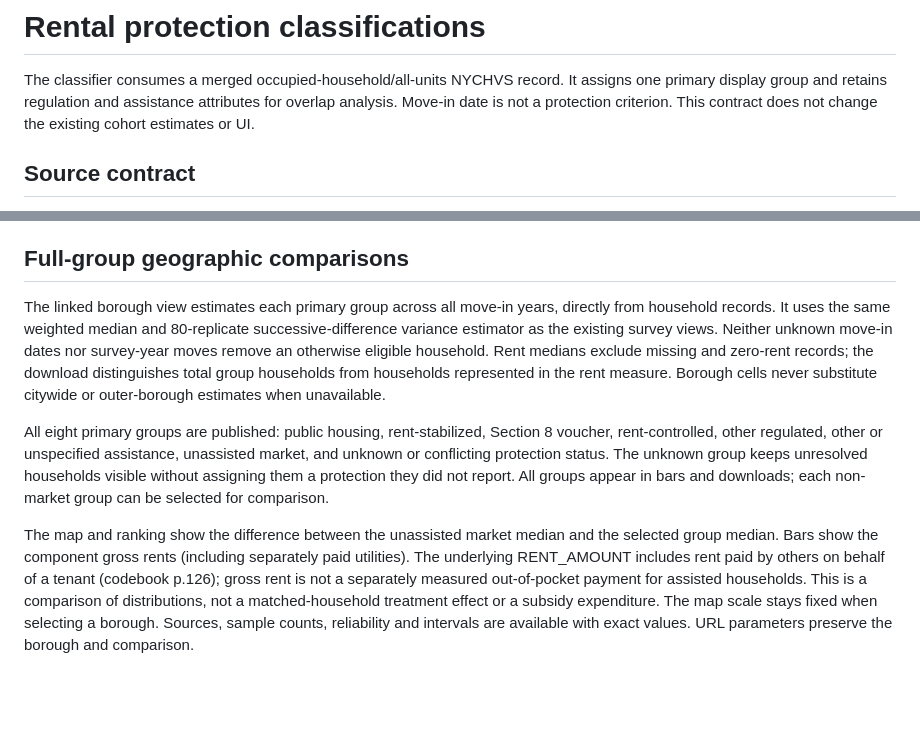
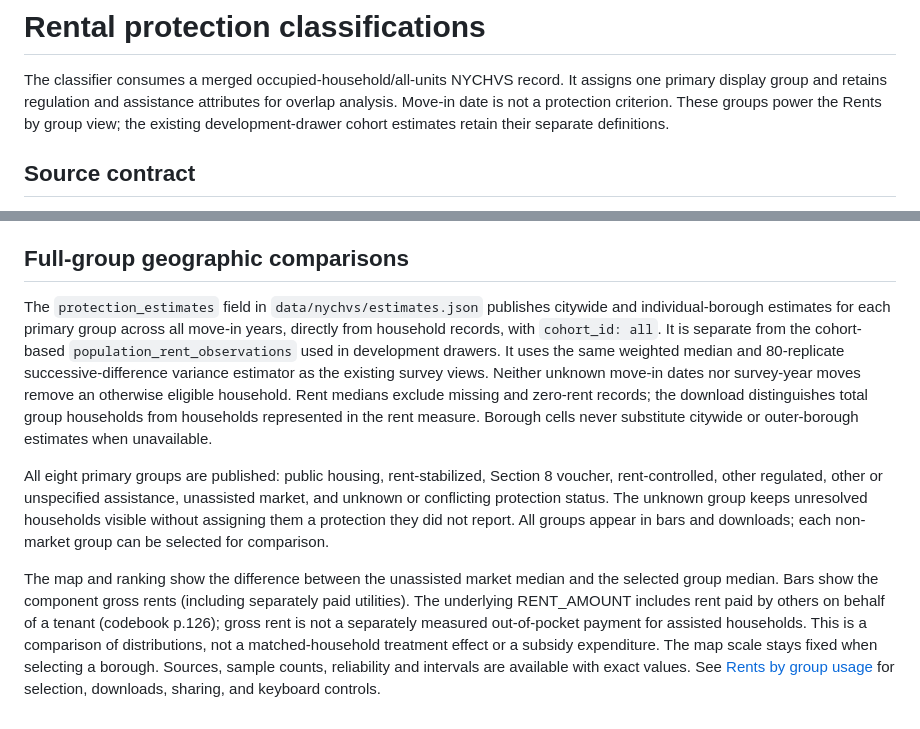
Before and after one commit to bottomry/nyc-rent-seekers, a Markdown page: docs/rental-protection.md, 2 parts joined by grey strips. Rendered like a GitHub page; blank space fills up the shorter version.

```diff
--- a/docs/rental-protection.md
+++ b/docs/rental-protection.md
@@ -2,7 +2,8 @@
 
 The classifier consumes a merged occupied-household/all-units NYCHVS record. It assigns one primary
 display group and retains regulation and assistance attributes for overlap analysis. Move-in date
-is not a protection criterion. This contract does not change the existing cohort estimates or UI.
+is not a protection criterion. These groups power the Rents by group view; the existing
+development-drawer cohort estimates retain their separate definitions.
 
 ## Source contract
 
@@ -53,9 +54,12 @@ build-time inputs; only aggregate results may be published.
 
 ## Full-group geographic comparisons
 
-The linked borough view estimates each primary group across all move-in years, directly from
-household records. It uses the same weighted median and 80-replicate successive-difference
-variance estimator as the existing survey views. Neither unknown move-in dates nor survey-year
+The `protection_estimates` field in `data/nychvs/estimates.json` publishes citywide and
+individual-borough estimates for each primary group across all move-in years, directly from
+household records, with `cohort_id: all`. It is separate from the cohort-based
+`population_rent_observations` used in development drawers. It uses the same weighted median
+and 80-replicate successive-difference variance estimator as the existing survey views.
+Neither unknown move-in dates nor survey-year
 moves remove an otherwise eligible household. Rent medians exclude missing and zero-rent records;
 the download distinguishes total group households from households represented in the rent measure.
 Borough cells never substitute citywide or outer-borough estimates when unavailable.
@@ -72,4 +76,5 @@ RENT_AMOUNT includes rent paid by others on behalf of a tenant (codebook p.126);
 is not a separately measured out-of-pocket payment for assisted households. This is
 a comparison of distributions, not a matched-household treatment effect or a subsidy expenditure.
 The map scale stays fixed when selecting a borough. Sources, sample counts, reliability and
-intervals are available with exact values. URL parameters preserve the borough and comparison.
+intervals are available with exact values. See [Rents by group usage](../README.md#rents-by-group)
+for selection, downloads, sharing, and keyboard controls.
```
Also changed, not shown: README.md (+19 -1 lines).
